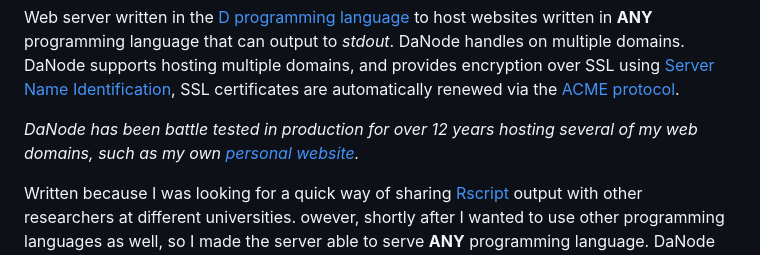
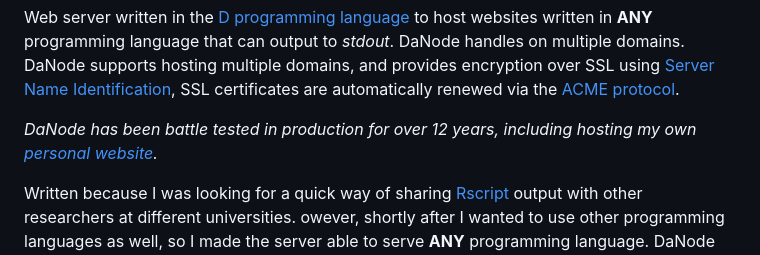
Before and after one commit to DannyArends/DaNode, a Markdown page: README.md, the part around the change. GitHub-like rendering.

```diff
--- a/README.md
+++ b/README.md
@@ -8,7 +8,7 @@ output to *stdout*. DaNode handles on multiple domains. DaNode supports hosting
 [Server Name Identification](https://en.wikipedia.org/wiki/Server_Name_Indication), SSL certificates are automatically renewed via the
 [ACME protocol](https://en.wikipedia.org/wiki/Automatic_Certificate_Management_Environment).
 
-*DaNode has been battle tested in production for over 12 years hosting several of my web domains, such as my own [personal website](https://www.dannyarends.nl/).*
+*DaNode has been battle tested in production for over 12 years, including hosting my own [personal website](https://www.dannyarends.nl/).*
 
 Written because I was looking for a quick way of sharing [Rscript](https://www.r-project.org/about.html) output with other researchers at
 different universities. owever, shortly after I wanted to use other programming languages as well, so I made the server able to serve
```
